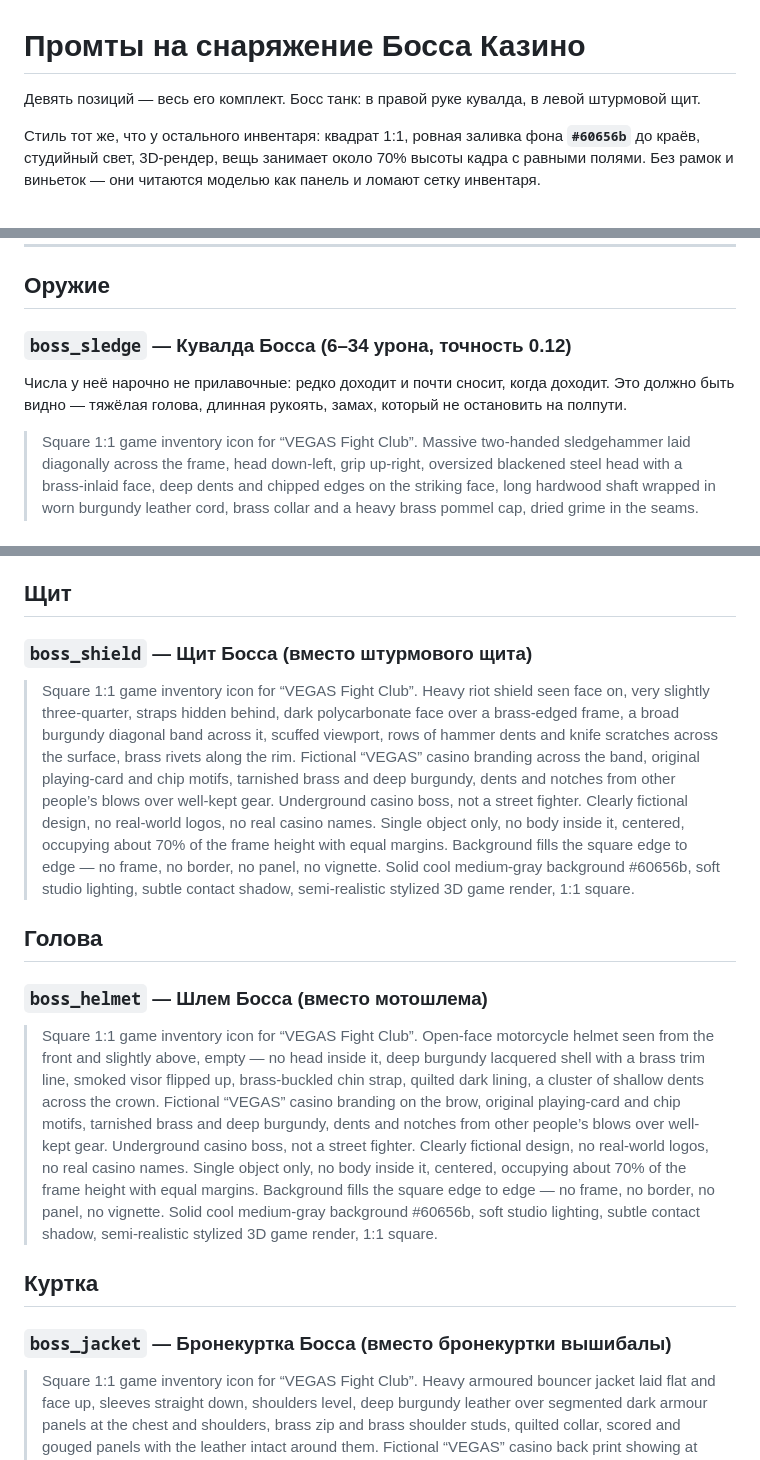
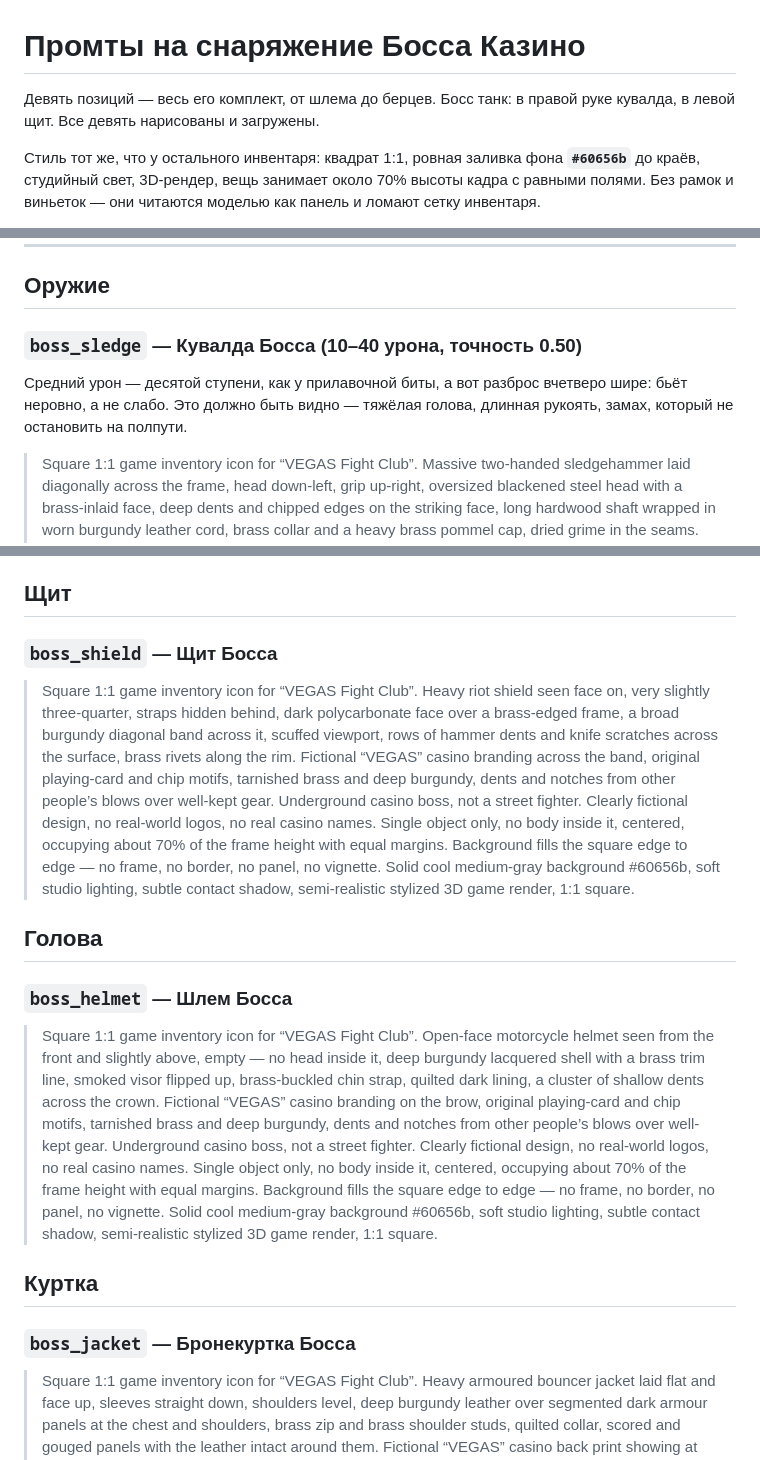
Before and after one commit to mrsmirnovvictor-debug/fightclub_bot, a Markdown page: docs/boss_art.md, 3 parts joined by grey strips. Rendered like a GitHub page.

Commit message:
Промты: числа кувалды в заголовке отстали от вещи
В заголовке остались 6–34 и точность 0.12 — числа первой редакции, до
того как кувалда встала на десятую ступень. Заодно убраны пометки «вместо
мотошлема»: у босса теперь свои вещи, а не замена прилавочным.

Co-Authored-By: Claude Opus 5 <noreply@anthropic.com>
Claude-Session: https://claude.ai/code/session_01GS8JiBQA2zhw6twpZ5Cs1G

```diff
--- a/docs/boss_art.md
+++ b/docs/boss_art.md
@@ -1,7 +1,7 @@
 # Промты на снаряжение Босса Казино
 
-Девять позиций — весь его комплект. Босс танк: в правой руке кувалда, в левой
-штурмовой щит.
+Девять позиций — весь его комплект, от шлема до берцев. Босс танк: в правой
+руке кувалда, в левой щит. Все девять нарисованы и загружены.
 
 Стиль тот же, что у остального инвентаря: квадрат 1:1, ровная заливка фона
 **`#60656b`** до краёв, студийный свет, 3D-рендер, вещь занимает около 70%
@@ -65,29 +65,29 @@
 
 ## Оружие
 
-### `boss_sledge` — Кувалда Босса (6–34 урона, точность 0.12)
+### `boss_sledge` — Кувалда Босса (10–40 урона, точность 0.50)
 
-Числа у неё нарочно не прилавочные: редко доходит и почти сносит, когда
-доходит. Это должно быть видно — тяжёлая голова, длинная рукоять, замах,
+Средний урон — десятой ступени, как у прилавочной биты, а вот разброс вчетверо
+шире: бьёт неровно, а не слабо. Это должно быть видно — тяжёлая голова, длинная рукоять, замах,
 который не остановить на полпути.
 
 > Square 1:1 game inventory icon for “VEGAS Fight Club”. Massive two-handed sledgehammer laid diagonally across the frame, head down-left, grip up-right, oversized blackened steel head with a brass-inlaid face, deep dents and chipped edges on the striking face, long hardwood shaft wrapped in worn burgundy leather cord, brass collar and a heavy brass pommel cap, dried grime in the seams. Fictional “VEGAS” casino branding stamped into the brass collar, original playing-card and chip motifs, tarnished brass and deep burgundy, dents and notches from other people’s blows over well-kept gear. Underground casino boss, not a street fighter. Clearly fictional design, no real-world logos, no real casino names. Single object only, no body inside it, centered, occupying about 70% of the frame height with equal margins. Background fills the square edge to edge — no frame, no border, no panel, no vignette. Solid cool medium-gray background #60656b, soft studio lighting, subtle contact shadow, semi-realistic stylized 3D game render, 1:1 square.
 
 ## Щит
 
-### `boss_shield` — Щит Босса (вместо штурмового щита)
+### `boss_shield` — Щит Босса
 
 > Square 1:1 game inventory icon for “VEGAS Fight Club”. Heavy riot shield seen face on, very slightly three-quarter, straps hidden behind, dark polycarbonate face over a brass-edged frame, a broad burgundy diagonal band across it, scuffed viewport, rows of hammer dents and knife scratches across the surface, brass rivets along the rim. Fictional “VEGAS” casino branding across the band, original playing-card and chip motifs, tarnished brass and deep burgundy, dents and notches from other people’s blows over well-kept gear. Underground casino boss, not a street fighter. Clearly fictional design, no real-world logos, no real casino names. Single object only, no body inside it, centered, occupying about 70% of the frame height with equal margins. Background fills the square edge to edge — no frame, no border, no panel, no vignette. Solid cool medium-gray background #60656b, soft studio lighting, subtle contact shadow, semi-realistic stylized 3D game render, 1:1 square.
 
 ## Голова
 
-### `boss_helmet` — Шлем Босса (вместо мотошлема)
+### `boss_helmet` — Шлем Босса
 
 > Square 1:1 game inventory icon for “VEGAS Fight Club”. Open-face motorcycle helmet seen from the front and slightly above, empty — no head inside it, deep burgundy lacquered shell with a brass trim line, smoked visor flipped up, brass-buckled chin strap, quilted dark lining, a cluster of shallow dents across the crown. Fictional “VEGAS” casino branding on the brow, original playing-card and chip motifs, tarnished brass and deep burgundy, dents and notches from other people’s blows over well-kept gear. Underground casino boss, not a street fighter. Clearly fictional design, no real-world logos, no real casino names. Single object only, no body inside it, centered, occupying about 70% of the frame height with equal margins. Background fills the square edge to edge — no frame, no border, no panel, no vignette. Solid cool medium-gray background #60656b, soft studio lighting, subtle contact shadow, semi-realistic stylized 3D game render, 1:1 square.
 
 ## Куртка
 
-### `boss_jacket` — Бронекуртка Босса (вместо бронекуртки вышибалы)
+### `boss_jacket` — Бронекуртка Босса
 
 > Square 1:1 game inventory icon for “VEGAS Fight Club”. Heavy armoured bouncer jacket laid flat and face up, sleeves straight down, shoulders level, deep burgundy leather over segmented dark armour panels at the chest and shoulders, brass zip and brass shoulder studs, quilted collar, scored and gouged panels with the leather intact around them. Fictional “VEGAS” casino back print showing at the collar, original playing-card and chip motifs, tarnished brass and deep burgundy, dents and notches from other people’s blows over well-kept gear. Underground casino boss, not a street fighter. Clearly fictional design, no real-world logos, no real casino names. Single object only, no body inside it, centered, occupying about 70% of the frame height with equal margins. Background fills the square edge to edge — no frame, no border, no panel, no vignette. Solid cool medium-gray background #60656b, soft studio lighting, subtle contact shadow, semi-realistic stylized 3D game render, 1:1 square.
 
```
Also changed, not shown: other parts of docs/boss_art.md (+1 -1 lines).
